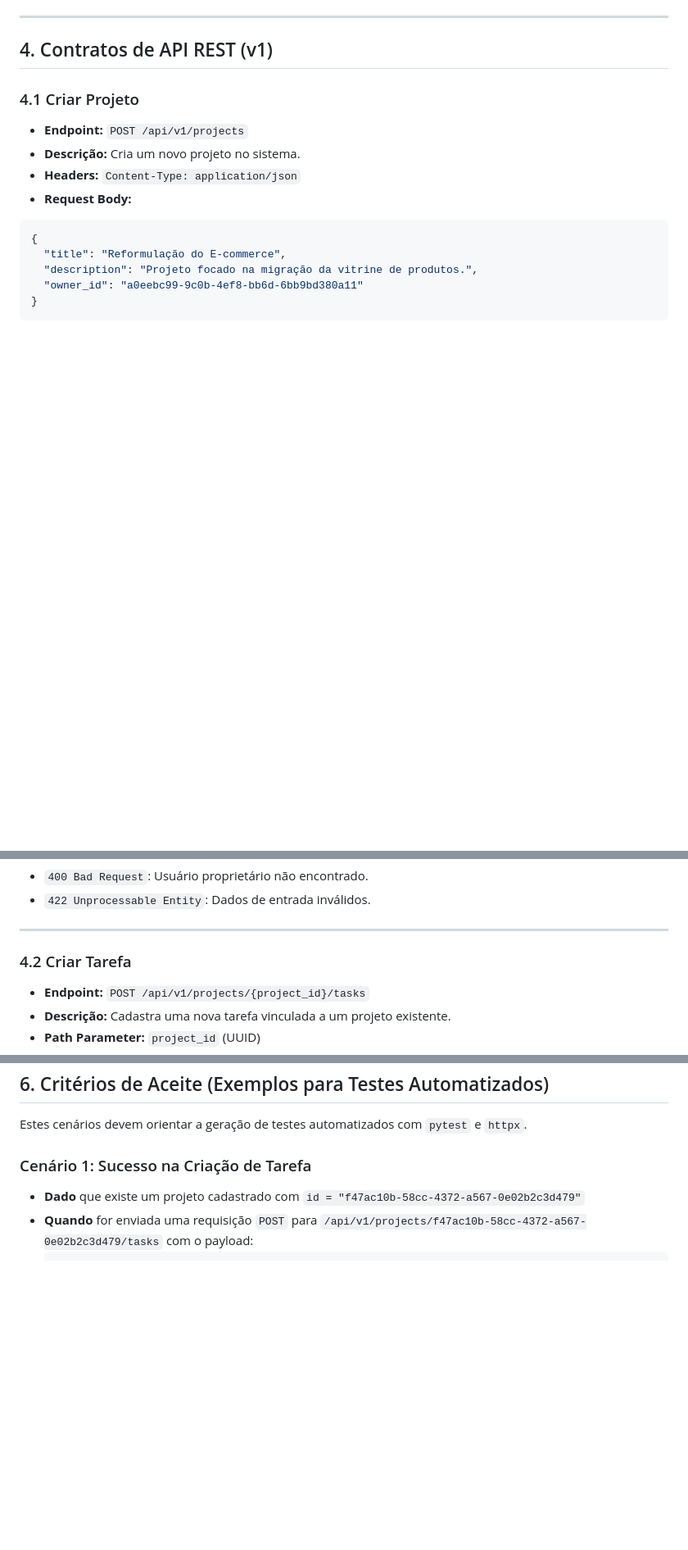
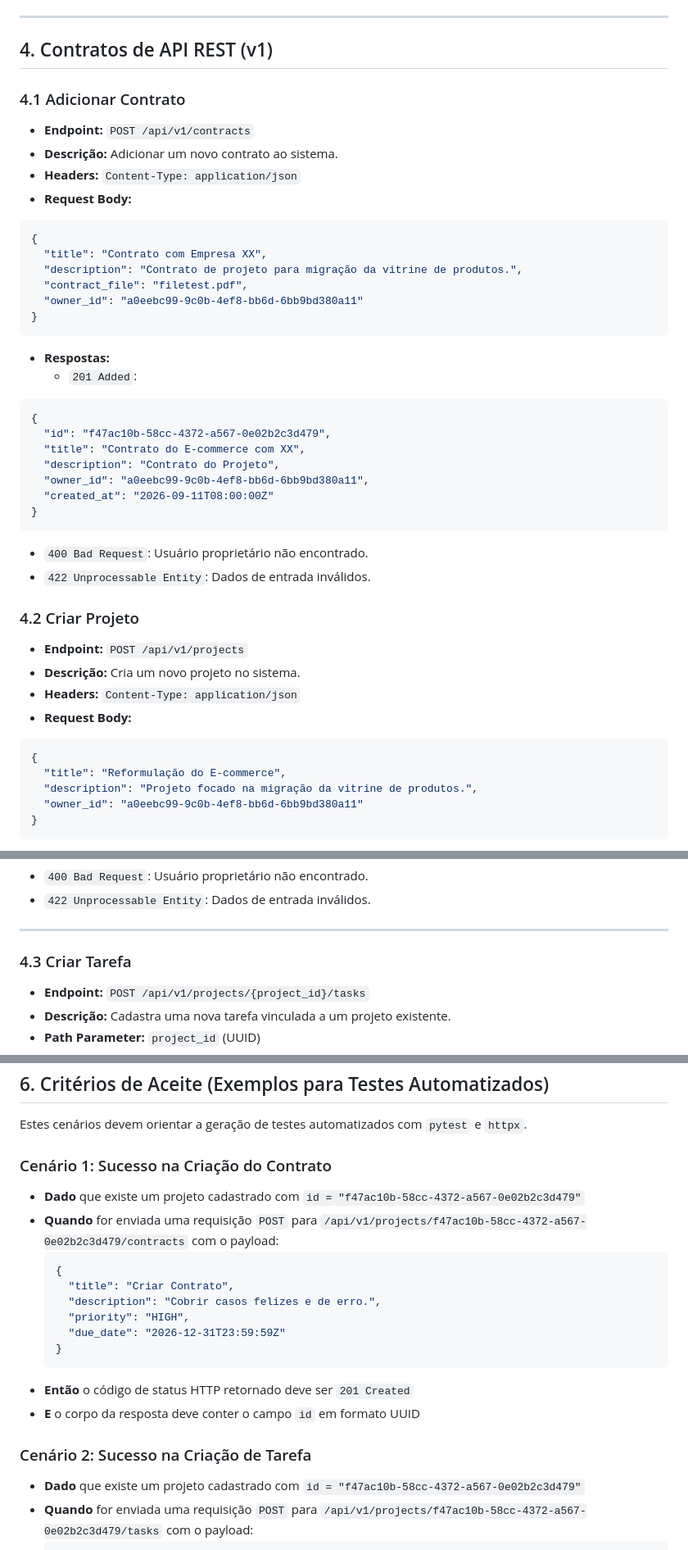
Before and after one commit to leonardomedeiros/spec-software-development-samples, a Markdown page: task-app-django/SPECIFICATION.md, 3 parts joined by grey strips. Shown at 82% size. Drawn GitHub-style; blank space fills up the shorter version.

Commit message:
changed specification

````diff
--- a/task-app-django/SPECIFICATION.md
+++ b/task-app-django/SPECIFICATION.md
@@ -111,7 +120,35 @@ A aplicação disponibiliza uma interface visual completa renderizada via Django
 
 ## 4. Contratos de API REST (v1)
 
-### 4.1 Criar Projeto
+
+### 4.1 Adicionar Contrato
+* **Endpoint:** `POST /api/v1/contracts`
+* **Descrição:** Adicionar um novo contrato ao sistema.
+* **Headers:** `Content-Type: application/json`
+* **Request Body:**
+```json
+{
+  "title": "Contrato com Empresa XX",
+  "description": "Contrato de projeto para migração da vitrine de produtos.",
+  "contract_file": "filetest.pdf",
+  "owner_id": "a0eebc99-9c0b-4ef8-bb6d-6bb9bd380a11"
+}
+```
+* **Respostas:**
+  * `201 Added`:
+```json
+{
+  "id": "f47ac10b-58cc-4372-a567-0e02b2c3d479",
+  "title": "Contrato do E-commerce com XX",
+  "description": "Contrato do Projeto",
+  "owner_id": "a0eebc99-9c0b-4ef8-bb6d-6bb9bd380a11",
+  "created_at": "2026-09-11T08:00:00Z"
+}
+```
+  * `400 Bad Request`: Usuário proprietário não encontrado.
+  * `422 Unprocessable Entity`: Dados de entrada inválidos.
+
+### 4.2 Criar Projeto
 * **Endpoint:** `POST /api/v1/projects`
 * **Descrição:** Cria um novo projeto no sistema.
 * **Headers:** `Content-Type: application/json`
@@ -139,7 +176,7 @@ A aplicação disponibiliza uma interface visual completa renderizada via Django
 
 ---
 
-### 4.2 Criar Tarefa
+### 4.3 Criar Tarefa
 * **Endpoint:** `POST /api/v1/projects/{project_id}/tasks`
 * **Descrição:** Cadastra uma nova tarefa vinculada a um projeto existente.
 * **Path Parameter:** `project_id` (UUID)
@@ -216,7 +253,22 @@ A aplicação disponibiliza uma interface visual completa renderizada via Django
 
 Estes cenários devem orientar a geração de testes automatizados com `pytest` e `httpx`.
 
-### Cenário 1: Sucesso na Criação de Tarefa
+### Cenário 1: Sucesso na Criação do Contrato
+* **Dado** que existe um projeto cadastrado com `id = "f47ac10b-58cc-4372-a567-0e02b2c3d479"`
+* **Quando** for enviada uma requisição `POST` para `/api/v1/projects/f47ac10b-58cc-4372-a567-0e02b2c3d479/contracts` com o payload:
+  ```json
+  {
+    "title": "Criar Contrato",
+    "description": "Cobrir casos felizes e de erro.",
+    "priority": "HIGH",
+    "due_date": "2026-12-31T23:59:59Z"
+  }
+  ```
+* **Então** o código de status HTTP retornado deve ser `201 Created`
+* **E** o corpo da resposta deve conter o campo `id` em formato UUID
+
+
+### Cenário 2: Sucesso na Criação de Tarefa
 * **Dado** que existe um projeto cadastrado com `id = "f47ac10b-58cc-4372-a567-0e02b2c3d479"`
 * **Quando** for enviada uma requisição `POST` para `/api/v1/projects/f47ac10b-58cc-4372-a567-0e02b2c3d479/tasks` com o payload:
   ```json
````
Also changed, not shown: other parts of task-app-django/SPECIFICATION.md (+13 -4 lines).
